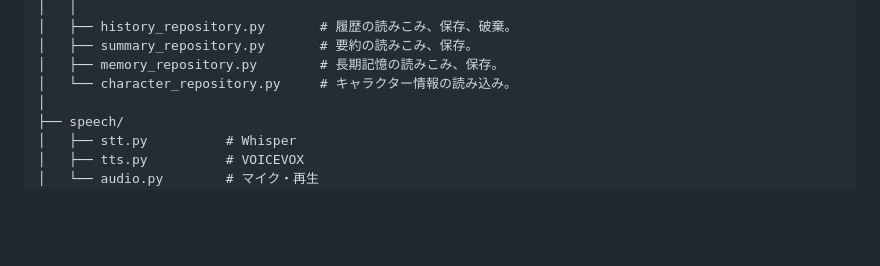
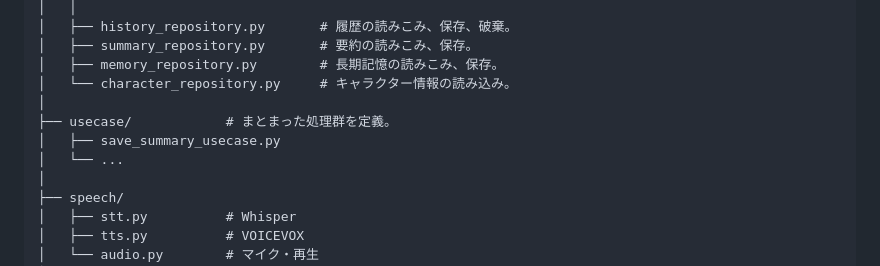
Before and after one commit to EitoSsk/AIChatbot, a Markdown page: README.md, the part around the change. Rendered like a GitHub page; blank space fills up the shorter version.

Commit message:
READMEの更新（アーキテクチャ）

```diff
--- a/README.md
+++ b/README.md
@@ -43,6 +43,10 @@ project/
 │   ├── summary_repository.py       # 要約の読みこみ、保存。
 │   ├── memory_repository.py        # 長期記憶の読みこみ、保存。
 │   └── character_repository.py     # キャラクター情報の読み込み。
+│
+├── usecase/            # まとまった処理群を定義。
+│   ├── save_summary_usecase.py
+│   └── ...
 │
 ├── speech/
 │   ├── stt.py          # Whisper
```
